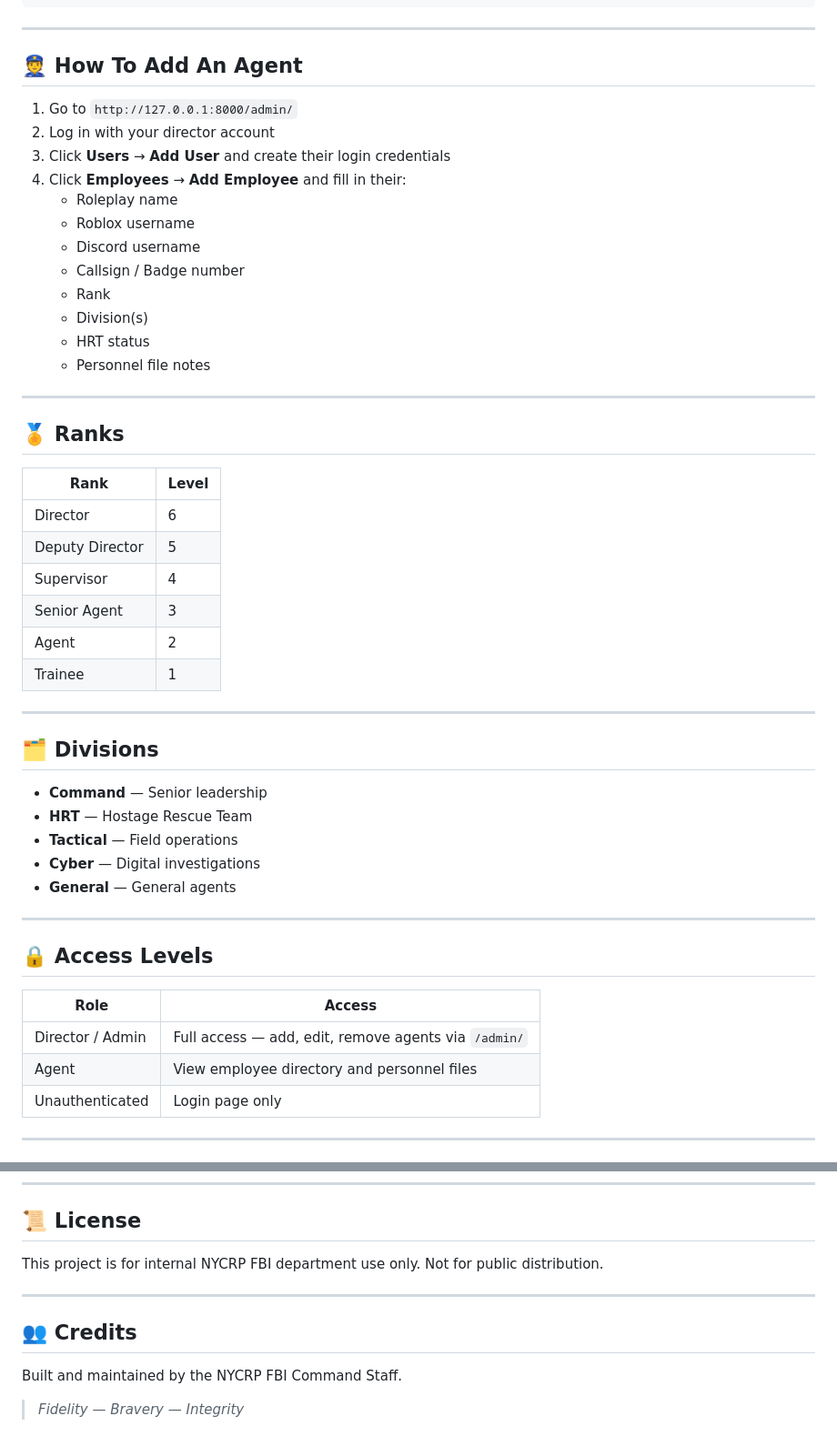
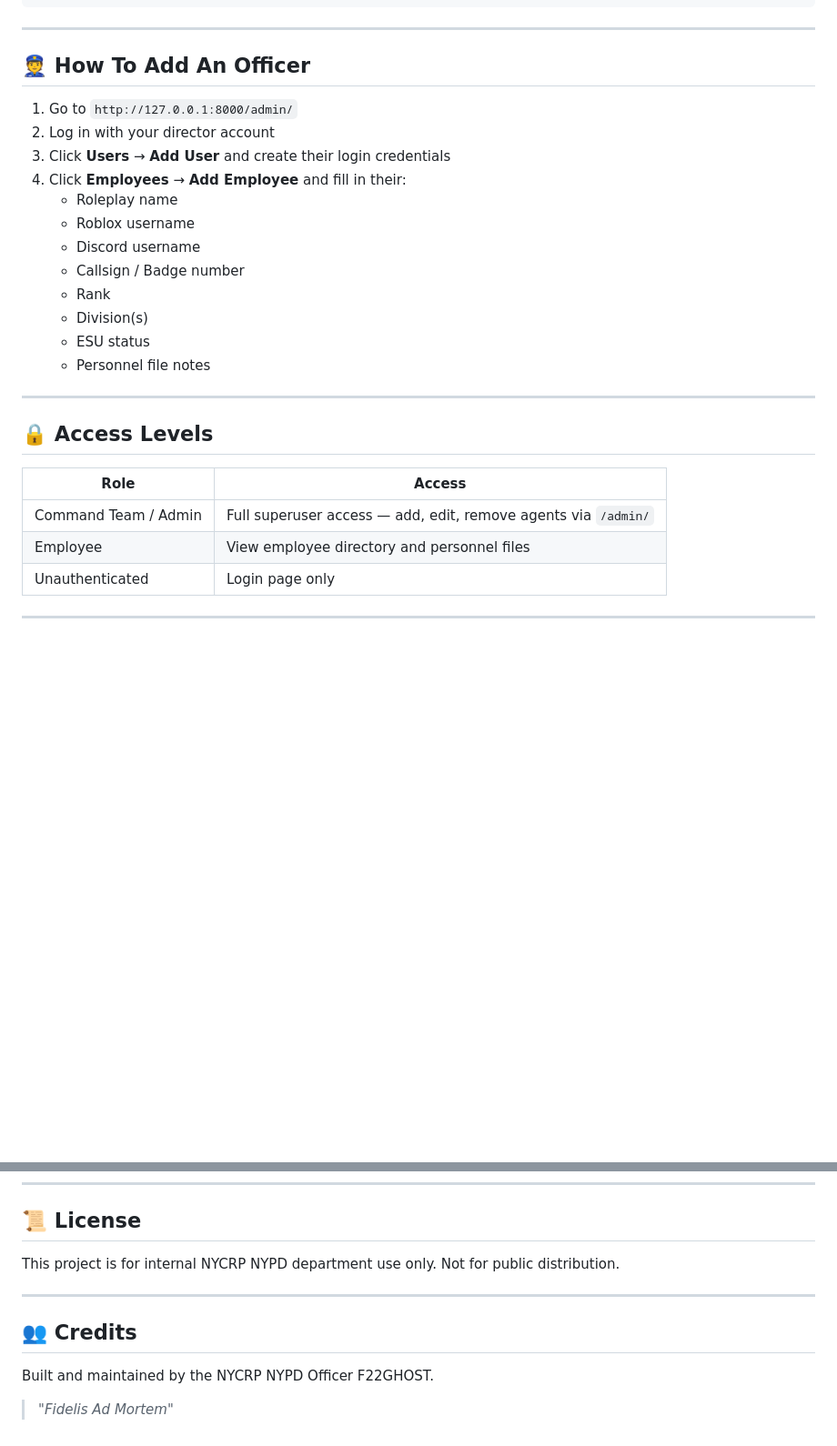
Before and after one commit to F22GHOST/FISA, a Markdown page: README.md, 2 parts joined by grey strips. Shown at 91% size. GitHub-like rendering; blank space fills up the shorter version.

Commit message:
Update README for NYPD personnel database

```diff
--- a/README.md
+++ b/README.md
@@ -118,7 +118,7 @@ FISA/
 
 ---
 
-## 👮 How To Add An Agent
+## 👮 How To Add An Officer
 
 1. Go to `http://127.0.0.1:8000/admin/`
 2. Log in with your director account
@@ -130,31 +130,8 @@ FISA/
    - Callsign / Badge number
    - Rank
    - Division(s)
-   - HRT status
+   - ESU status
    - Personnel file notes
-
----
-
-## 🏅 Ranks
-
-| Rank | Level |
-|------|-------|
-| Director | 6 |
-| Deputy Director | 5 |
-| Supervisor | 4 |
-| Senior Agent | 3 |
-| Agent | 2 |
-| Trainee | 1 |
-
----
-
-## 🗂️ Divisions
-
-- **Command** — Senior leadership
-- **HRT** — Hostage Rescue Team
-- **Tactical** — Field operations
-- **Cyber** — Digital investigations
-- **General** — General agents
 
 ---
 
@@ -162,8 +139,8 @@ FISA/
 
 | Role | Access |
 |------|--------|
-| Director / Admin | Full access — add, edit, remove agents via `/admin/` |
-| Agent | View employee directory and personnel files |
+| Command Team / Admin | Full superuser access — add, edit, remove agents via `/admin/` |
+| Employee | View employee directory and personnel files |
 | Unauthenticated | Login page only |
 
 ---
@@ -179,12 +156,12 @@ FISA/
 
 ## 📜 License
 
-This project is for internal NYCRP FBI department use only. Not for public distribution.
+This project is for internal NYCRP NYPD department use only. Not for public distribution.
 
 ---
 
 ## 👥 Credits
 
-Built and maintained by the NYCRP FBI Command Staff.
+Built and maintained by the NYCRP NYPD Officer F22GHOST.
 
-> *Fidelity — Bravery — Integrity*
+> *"Fidelis Ad Mortem"*
```
Also changed, not shown: other parts of README.md (+6 -6 lines).
